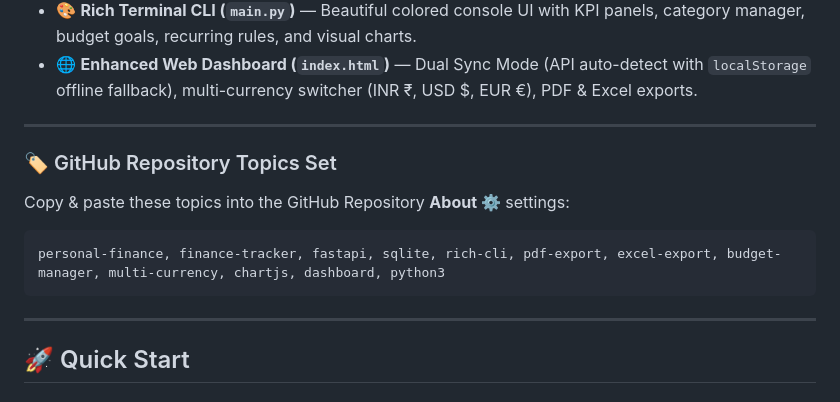
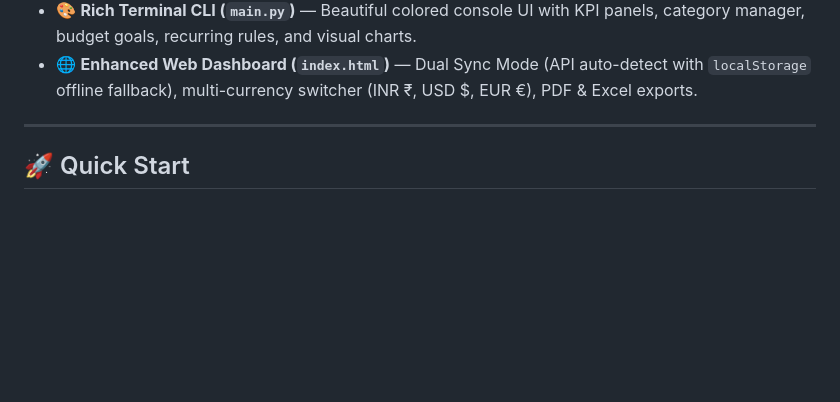
Before and after one commit to Samuel-025/Personal-FinanceTracker, a Markdown page: README.md, the part around the change. Drawn GitHub-style; blank space fills up the shorter version.

Commit message:
Remove GitHub repository topics from README
Removed GitHub repository topics section from README.

````diff
--- a/README.md
+++ b/README.md
@@ -12,15 +12,6 @@ A unified personal finance management suite featuring:
 - ⚡ **FastAPI + SQLite Backend (`server.py`)** — REST API with automatic Swagger docs (`/docs`), auto-migrating legacy `finance_data.csv` on startup.
 - 🎨 **Rich Terminal CLI (`main.py`)** — Beautiful colored console UI with KPI panels, category manager, budget goals, recurring rules, and visual charts.
 - 🌐 **Enhanced Web Dashboard (`index.html`)** — Dual Sync Mode (API auto-detect with `localStorage` offline fallback), multi-currency switcher (INR ₹, USD $, EUR €), PDF & Excel exports.
-
----
-
-### 🏷️ GitHub Repository Topics Set
-Copy & paste these topics into the GitHub Repository **About ⚙️** settings:
-
-```text
-personal-finance, finance-tracker, fastapi, sqlite, rich-cli, pdf-export, excel-export, budget-manager, multi-currency, chartjs, dashboard, python3
-```
 
 ---
 
````
